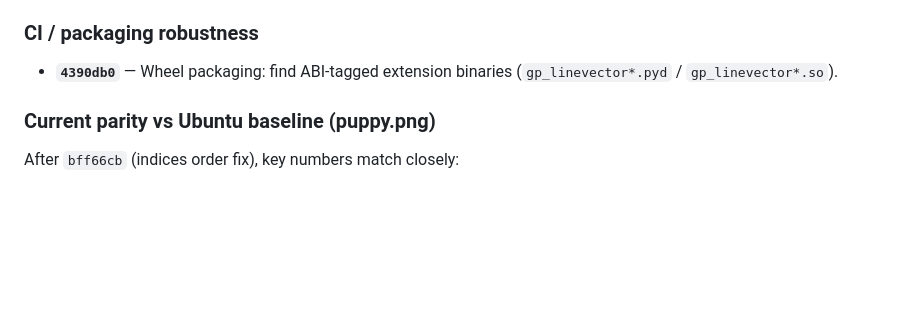
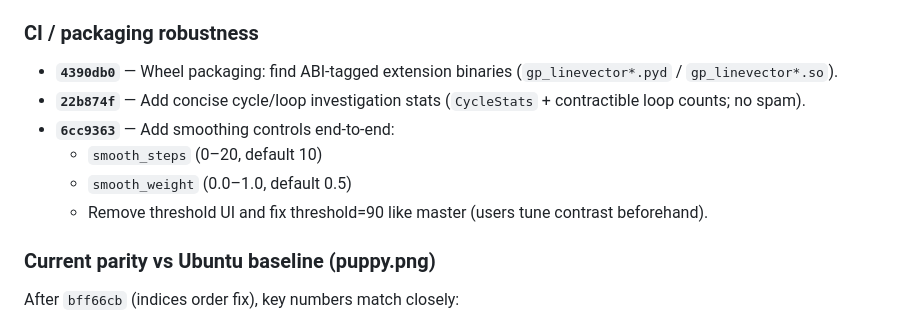
Before and after one commit to cosmosmythos/Greasepencil_autointerpolate, a Markdown page: LINEVECTOR_polish.MD, the part around the change. GitHub-like rendering; blank space fills up the shorter version.

Commit message:
Update LINEVECTOR_polish with smoothing controls + loop investigation + fixed threshold policy

```diff
--- a/LINEVECTOR_polish.MD
+++ b/LINEVECTOR_polish.MD
@@ -125,6 +125,11 @@ This section logs the key fixes applied during the debugging session to bring `V
 ### CI / packaging robustness
 
 - **`4390db0`** — Wheel packaging: find ABI-tagged extension binaries (`gp_linevector*.pyd` / `gp_linevector*.so`).
+- **`22b874f`** — Add concise cycle/loop investigation stats (`CycleStats` + contractible loop counts; no spam).
+- **`6cc9363`** — Add smoothing controls end-to-end:
+  - `smooth_steps` (0–20, default 10)
+  - `smooth_weight` (0.0–1.0, default 0.5)
+  - Remove threshold UI and fix threshold=90 like master (users tune contrast beforehand).
 
 ### Current parity vs Ubuntu baseline (puppy.png)
 
```
